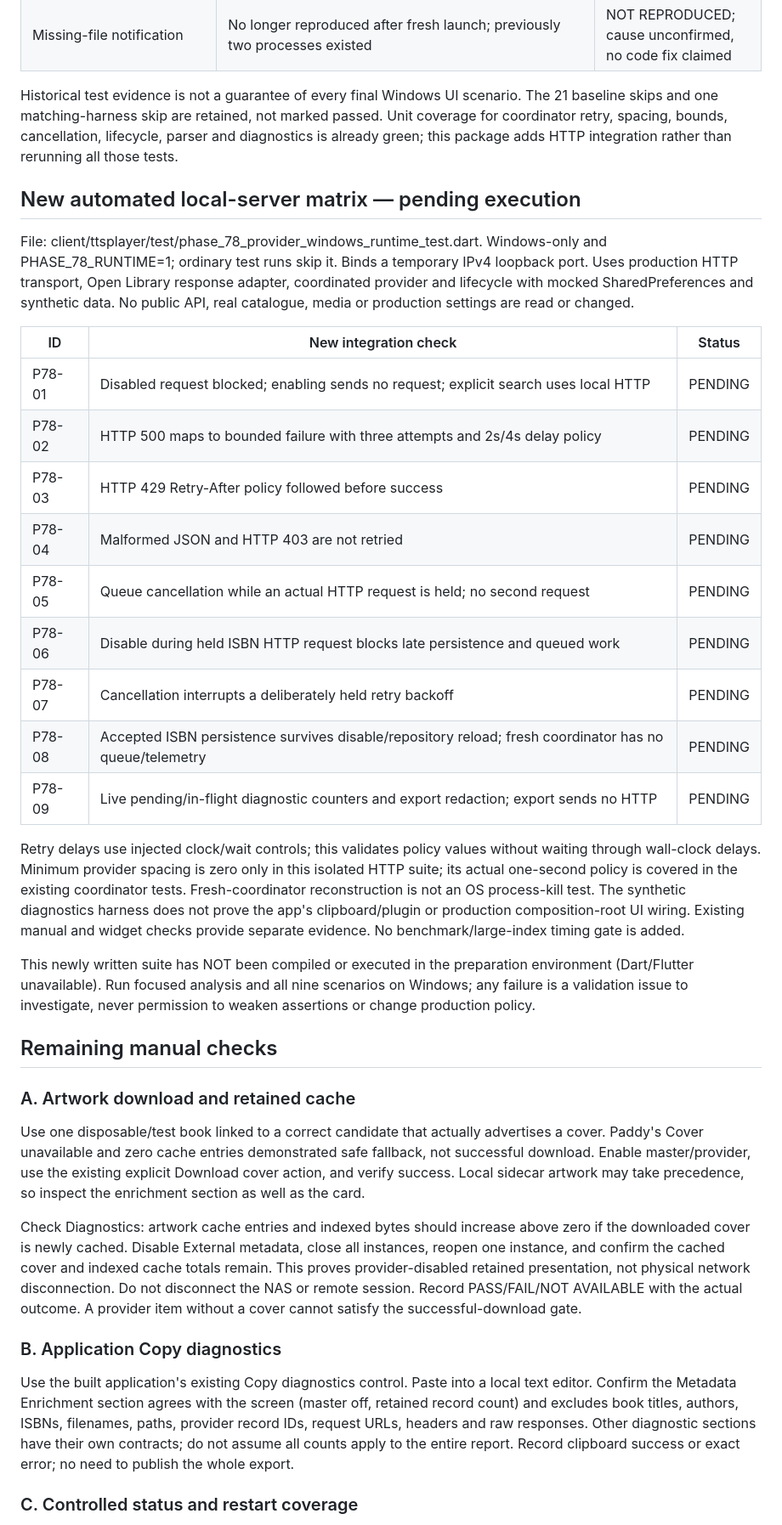
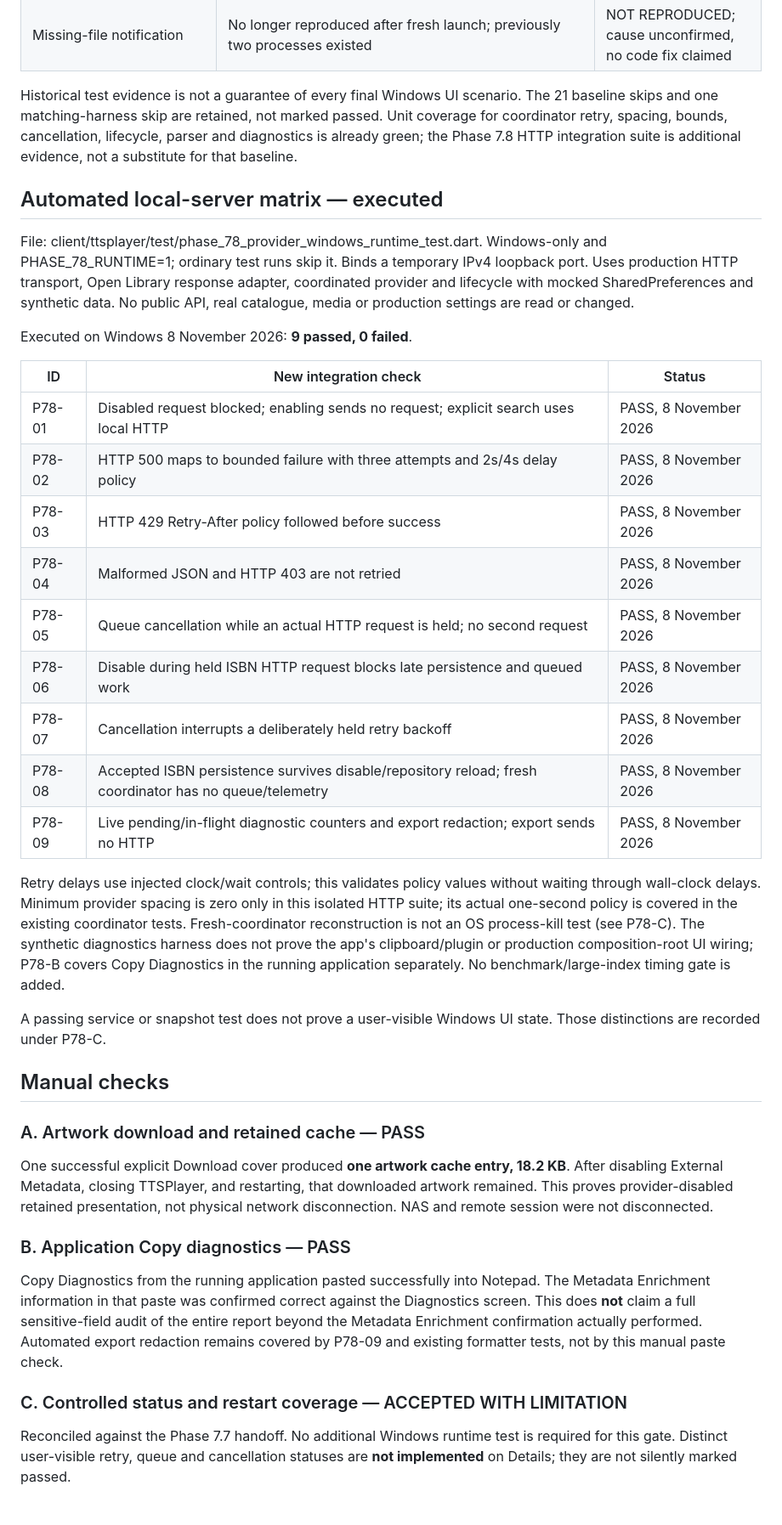
Before and after one commit to TheTowerUK/TTSPlayer, a Markdown page: docs/roadmap/m7-phase-7.8-validation.md, the part around one of its changes. Shown at 85% size. GitHub-like rendering.

Commit message:
docs(m7.8): reconcile Windows validation acceptance evidence

```diff
--- a/docs/roadmap/m7-phase-7.8-validation.md
+++ b/docs/roadmap/m7-phase-7.8-validation.md
@@ -19,39 +19,41 @@ Baseline: m7-development, ec403c17d2ef2c0fbbcc8a60fbf21a36fb740acd; last reporte
 | Master/provider preference | Open Library selected but inactive when master disabled | MANUAL PASS |
 | Missing-file notification | No longer reproduced after fresh launch; previously two processes existed | NOT REPRODUCED; cause unconfirmed, no code fix claimed |
 
-Historical test evidence is not a guarantee of every final Windows UI scenario. The 21 baseline skips and one matching-harness skip are retained, not marked passed. Unit coverage for coordinator retry, spacing, bounds, cancellation, lifecycle, parser and diagnostics is already green; this package adds HTTP integration rather than rerunning all those tests.
+Historical test evidence is not a guarantee of every final Windows UI scenario. The 21 baseline skips and one matching-harness skip are retained, not marked passed. Unit coverage for coordinator retry, spacing, bounds, cancellation, lifecycle, parser and diagnostics is already green; the Phase 7.8 HTTP integration suite is additional evidence, not a substitute for that baseline.
 
-## New automated local-server matrix — pending execution
+## Automated local-server matrix — executed
 
 File: client/ttsplayer/test/phase_78_provider_windows_runtime_test.dart. Windows-only and PHASE_78_RUNTIME=1; ordinary test runs skip it. Binds a temporary IPv4 loopback port. Uses production HTTP transport, Open Library response adapter, coordinated provider and lifecycle with mocked SharedPreferences and synthetic data. No public API, real catalogue, media or production settings are read or changed.
 
+Executed on Windows 8 November 2026: **9 passed, 0 failed**.
+
 | ID | New integration check | Status |
 |---|---|---|
-| P78-01 | Disabled request blocked; enabling sends no request; explicit search uses local HTTP | PENDING |
-| P78-02 | HTTP 500 maps to bounded failure with three attempts and 2s/4s delay policy | PENDING |
-| P78-03 | HTTP 429 Retry-After policy followed before success | PENDING |
-| P78-04 | Malformed JSON and HTTP 403 are not retried | PENDING |
-| P78-05 | Queue cancellation while an actual HTTP request is held; no second request | PENDING |
-| P78-06 | Disable during held ISBN HTTP request blocks late persistence and queued work | PENDING |
-| P78-07 | Cancellation interrupts a deliberately held retry backoff | PENDING |
-| P78-08 | Accepted ISBN persistence survives disable/repository reload; fresh coordinator has no queue/telemetry | PENDING |
-| P78-09 | Live pending/in-flight diagnostic counters and export redaction; export sends no HTTP | PENDING |
+| P78-01 | Disabled request blocked; enabling sends no request; explicit search uses local HTTP | PASS, 8 November 2026 |
+| P78-02 | HTTP 500 maps to bounded failure with three attempts and 2s/4s delay policy | PASS, 8 November 2026 |
+| P78-03 | HTTP 429 Retry-After policy followed before success | PASS, 8 November 2026 |
+| P78-04 | Malformed JSON and HTTP 403 are not retried | PASS, 8 November 2026 |
+| P78-05 | Queue cancellation while an actual HTTP request is held; no second request | PASS, 8 November 2026 |
+| P78-06 | Disable during held ISBN HTTP request blocks late persistence and queued work | PASS, 8 November 2026 |
+| P78-07 | Cancellation interrupts a deliberately held retry backoff | PASS, 8 November 2026 |
+| P78-08 | Accepted ISBN persistence survives disable/repository reload; fresh coordinator has no queue/telemetry | PASS, 8 November 2026 |
+| P78-09 | Live pending/in-flight diagnostic counters and export redaction; export sends no HTTP | PASS, 8 November 2026 |
 
-Retry delays use injected clock/wait controls; this validates policy values without waiting through wall-clock delays. Minimum provider spacing is zero only in this isolated HTTP suite; its actual one-second policy is covered in the existing coordinator tests. Fresh-coordinator reconstruction is not an OS process-kill test. The synthetic diagnostics harness does not prove the app's clipboard/plugin or production composition-root UI wiring. Existing manual and widget checks provide separate evidence. No benchmark/large-index timing gate is added.
+Retry delays use injected clock/wait controls; this validates policy values without waiting through wall-clock delays. Minimum provider spacing is zero only in this isolated HTTP suite; its actual one-second policy is covered in the existing coordinator tests. Fresh-coordinator reconstruction is not an OS process-kill test (see P78-C). The synthetic diagnostics harness does not prove the app's clipboard/plugin or production composition-root UI wiring; P78-B covers Copy Diagnostics in the running application separately. No benchmark/large-index timing gate is added.
 
-This newly written suite has NOT been compiled or executed in the preparation environment (Dart/Flutter unavailable). Run focused analysis and all nine scenarios on Windows; any failure is a validation issue to investigate, never permission to weaken assertions or change production policy.
+A passing service or snapshot test does not prove a user-visible Windows UI state. Those distinctions are recorded under P78-C.
 
-## Remaining manual checks
+## Manual checks
 
-### A. Artwork download and retained cache
+### A. Artwork download and retained cache — PASS
 
-Use one disposable/test book linked to a correct candidate that actually advertises a cover. Paddy's Cover unavailable and zero cache entries demonstrated safe fallback, not successful download. Enable master/provider, use the existing explicit Download cover action, and verify success. Local sidecar artwork may take precedence, so inspect the enrichment section as well as the card.
+One successful explicit Download cover produced **one artwork cache entry, 18.2 KB**. After disabling External Metadata, closing TTSPlayer, and restarting, that downloaded artwork remained. This proves provider-disabled retained presentation, not physical network disconnection. NAS and remote session were not disconnected.
 
-Check Diagnostics: artwork cache entries and indexed bytes should increase above zero if the downloaded cover is newly cached. Disable External metadata, close all instances, reopen one instance, and confirm the cached cover and indexed cache totals remain. This proves provider-disabled retained presentation, not physical network disconnection. Do not disconnect the NAS or remote session. Record PASS/FAIL/NOT AVAILABLE with the actual outcome. A provider item without a cover cannot satisfy the successful-download gate.
+### B. Application Copy diagnostics — PASS
 
-### B. Application Copy diagnostics
+Copy Diagnostics from the running application pasted successfully into Notepad. The Metadata Enrichment information in that paste was confirmed correct against the Diagnostics screen. This does **not** claim a full sensitive-field audit of the entire report beyond the Metadata Enrichment confirmation actually performed. Automated export redaction remains covered by P78-09 and existing formatter tests, not by this manual paste check.
 
-Use the built application's existing Copy diagnostics control. Paste into a local text editor. Confirm the Metadata Enrichment section agrees with the screen (master off, retained record count) and excludes book titles, authors, ISBNs, filenames, paths, provider record IDs, request URLs, headers and raw responses. Other diagnostic sections have their own contracts; do not assume all counts apply to the entire report. Record clipboard success or exact error; no need to publish the whole export.
+### C. Controlled status and restart coverage — ACCEPTED WITH LIMITATION
 
-### C. Controlled status and restart coverage
+Reconciled against the Phase 7.7 handoff. No additional Windows runtime test is required for this gate. Distinct user-visible retry, queue and cancellation statuses are **not implemented** on Details; they are not silently marked passed.
 
```
Also changed, not shown: other parts of docs/roadmap/m7-phase-7.8-validation.md (+13 -8 lines).
